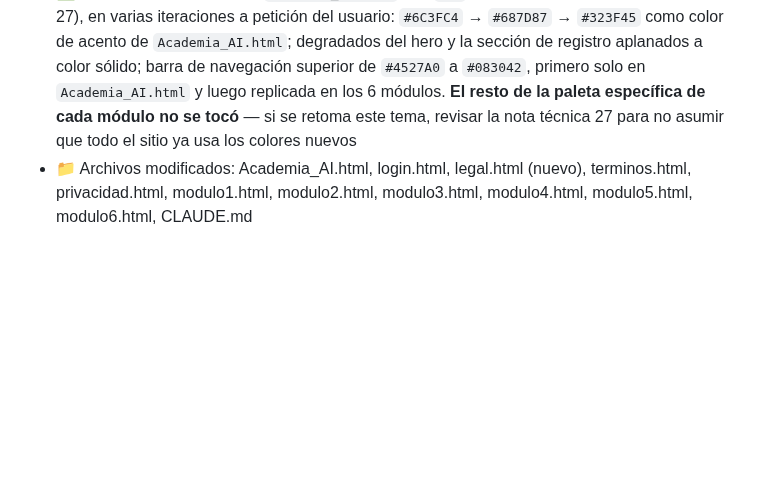
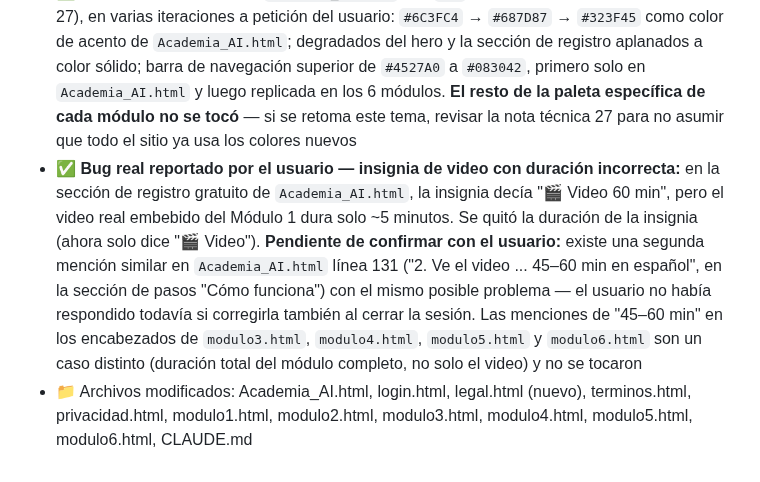
Before and after one commit to srgabarca-del/academia-ia-generaciones, a Markdown page: CLAUDE.md, the part around the change. Drawn GitHub-style; blank space fills up the shorter version.

Commit message:
Documentar corrección de duración de video en CLAUDE.md
Co-Authored-By: Claude Sonnet 5 <noreply@anthropic.com>

```diff
--- a/CLAUDE.md
+++ b/CLAUDE.md
@@ -412,6 +412,7 @@ sessionStorage.setItem('acceso_modulo6', '1');
 - ✅ **Términos y Condiciones reemplazados con el borrador oficial que el usuario compartió** (11 secciones, fase Beta, jurisdicción de Zapopan, Jalisco, México) — resuelve de paso la ambigüedad de jurisdicción "España y Latinoamérica" que quedaba pendiente desde la sesión 12
 - ✅ **Explicación de dónde vive `sessionStorage`/`localStorage` en el sitio**, a solicitud del usuario — sin cambios de código, solo un mapeo completo por archivo y clave (sirvió de base para el contenido real de la Política de Cookies más tarde en la misma sesión)
 - ✅ **Rebranding de color en `Academia_AI.html` y el `nav` de los 6 módulos** (ver nota técnica 27), en varias iteraciones a petición del usuario: `#6C3FC4` → `#687D87` → `#323F45` como color de acento de `Academia_AI.html`; degradados del hero y la sección de registro aplanados a color sólido; barra de navegación superior de `#4527A0` a `#083042`, primero solo en `Academia_AI.html` y luego replicada en los 6 módulos. **El resto de la paleta específica de cada módulo no se tocó** — si se retoma este tema, revisar la nota técnica 27 para no asumir que todo el sitio ya usa los colores nuevos
+- ✅ **Bug real reportado por el usuario — insignia de video con duración incorrecta:** en la sección de registro gratuito de `Academia_AI.html`, la insignia decía "🎬 Video 60 min", pero el video real embebido del Módulo 1 dura solo ~5 minutos. Se quitó la duración de la insignia (ahora solo dice "🎬 Video"). **Pendiente de confirmar con el usuario:** existe una segunda mención similar en `Academia_AI.html` línea 131 ("2. Ve el video ... 45–60 min en español", en la sección de pasos "Cómo funciona") con el mismo posible problema — el usuario no había respondido todavía si corregirla también al cerrar la sesión. Las menciones de "45–60 min" en los encabezados de `modulo3.html`, `modulo4.html`, `modulo5.html` y `modulo6.html` son un caso distinto (duración total del módulo completo, no solo el video) y no se tocaron
 - 📁 Archivos modificados: Academia_AI.html, login.html, legal.html (nuevo), terminos.html, privacidad.html, modulo1.html, modulo2.html, modulo3.html, modulo4.html, modulo5.html, modulo6.html, CLAUDE.md
 
 <!--
```
